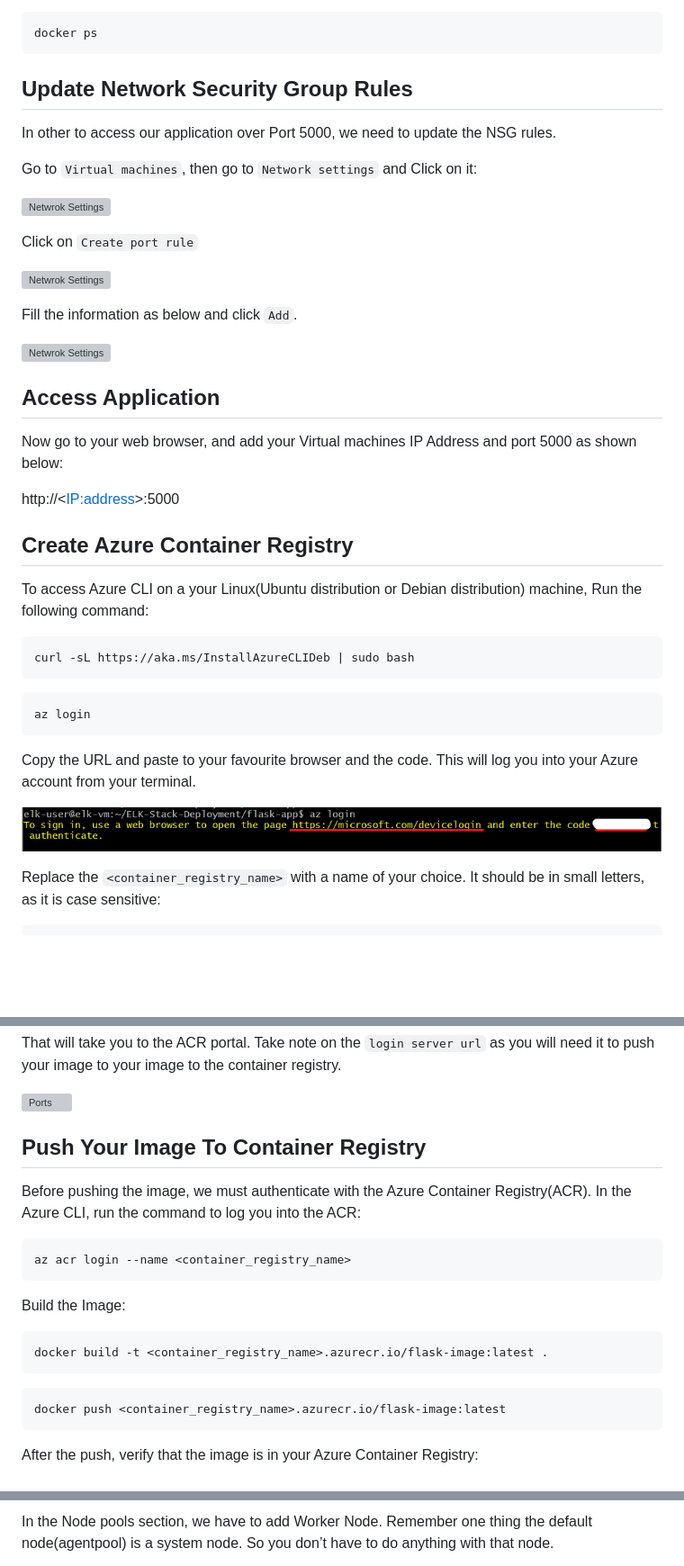
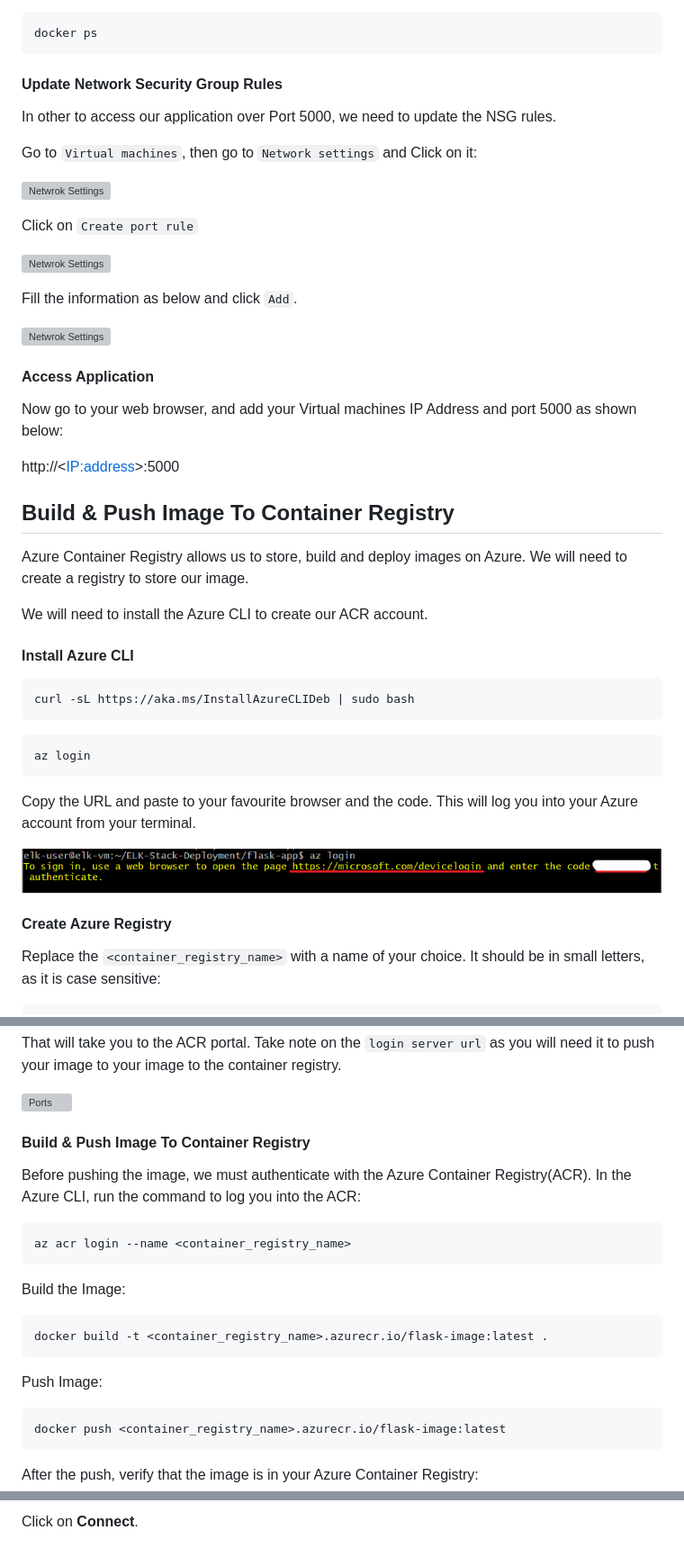
Before and after one commit to Gerardbulky/elk-deployment, a Markdown page: README.md, 3 parts joined by grey strips. Shown: that part at 90% size. Rendered like a GitHub page; blank space fills up the shorter version; grey boxes are pictures that could not be loaded.

````diff
--- a/README.md
+++ b/README.md
@@ -156,7 +157,7 @@ When you run a container with -p 5000:80, any traffic sent to port 5000 on the `
 
 
 
-## Update Network Security Group Rules
+#### Update Network Security Group Rules
 In other to access our application over Port 5000, we need to update the NSG rules.
 
 Go to ``Virtual machines``, then go to ``Network settings`` and Click on it:
@@ -171,15 +172,17 @@ Fill the information as below and click ``Add``.
 
 ![Netwrok Settings](images/port.png)
 
-## Access Application
+#### Access Application
 Now go to your web browser, and add your Virtual machines IP Address and port 5000 as shown below:
 
 http://<<IP:address>>:5000
 
+## Build & Push Image To Container Registry
+Azure Container Registry allows us to store, build and deploy images on Azure. We will need to create a registry to store our image.
 
-## Create Azure Container Registry
-To access Azure CLI on a your Linux(Ubuntu distribution or Debian distribution) machine, Run the following command:
+We will need to install the Azure CLI to create our ACR account.
 
+#### Install Azure CLI
 ```sh
 curl -sL https://aka.ms/InstallAzureCLIDeb | sudo bash
 ```
@@ -192,6 +195,7 @@ Copy the URL and paste to your favourite browser and the code. This will log you
 
 ![Netwrok Settings](images/url-code.png)
 
+#### Create Azure Registry
 
 Replace the ``<container_registry_name>`` with a name of your choice. It should be in small letters, as it is case sensitive:
 
@@ -212,7 +216,7 @@ That will take you to the ACR portal. Take note on the ``login server url`` as y
 ![Ports](images/azure-login-url.png)
 
 
-## Push Your Image To Container Registry
+#### Build & Push Image To Container Registry
 Before pushing the image, we must authenticate with the Azure Container Registry(ACR). In the Azure CLI, run the command to log you into the ACR:
 
 ```sh
@@ -223,7 +227,7 @@ Build the Image:
 ```sh
 docker build -t <container_registry_name>.azurecr.io/flask-image:latest .
 ```
-
+Push Image:
 ```sh
 docker push <container_registry_name>.azurecr.io/flask-image:latest
 ```
@@ -275,4 +274,4 @@ Select the Same Resource Group that we have created while creating the Virtual N
 
 
-In the Node pools section, we have to add Worker Node. Remember one thing the default node(agentpool) is a system node. So you don’t have to do anything with that node.
+Click on **Connect**.
 
````
Also changed, not shown: other parts of README.md (+137 -71 lines).
